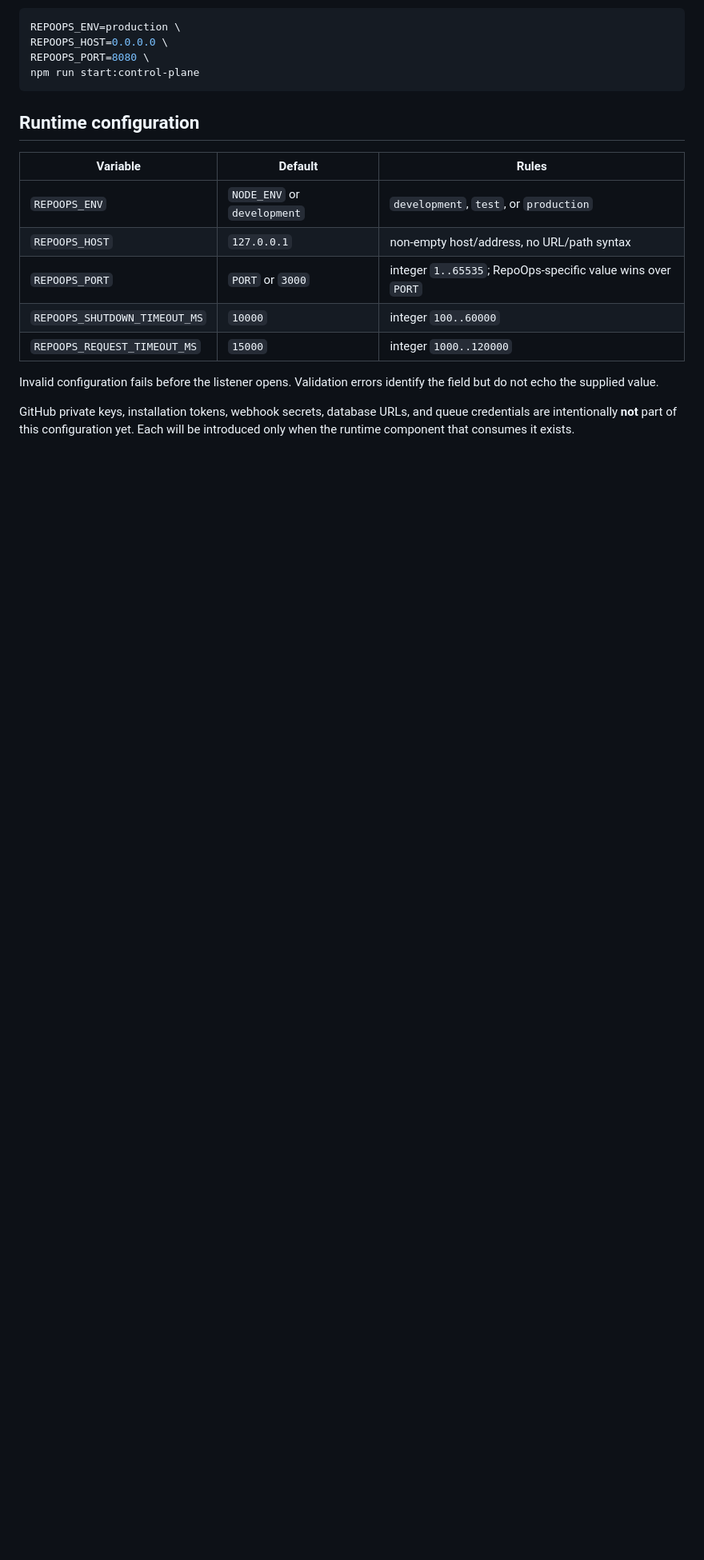
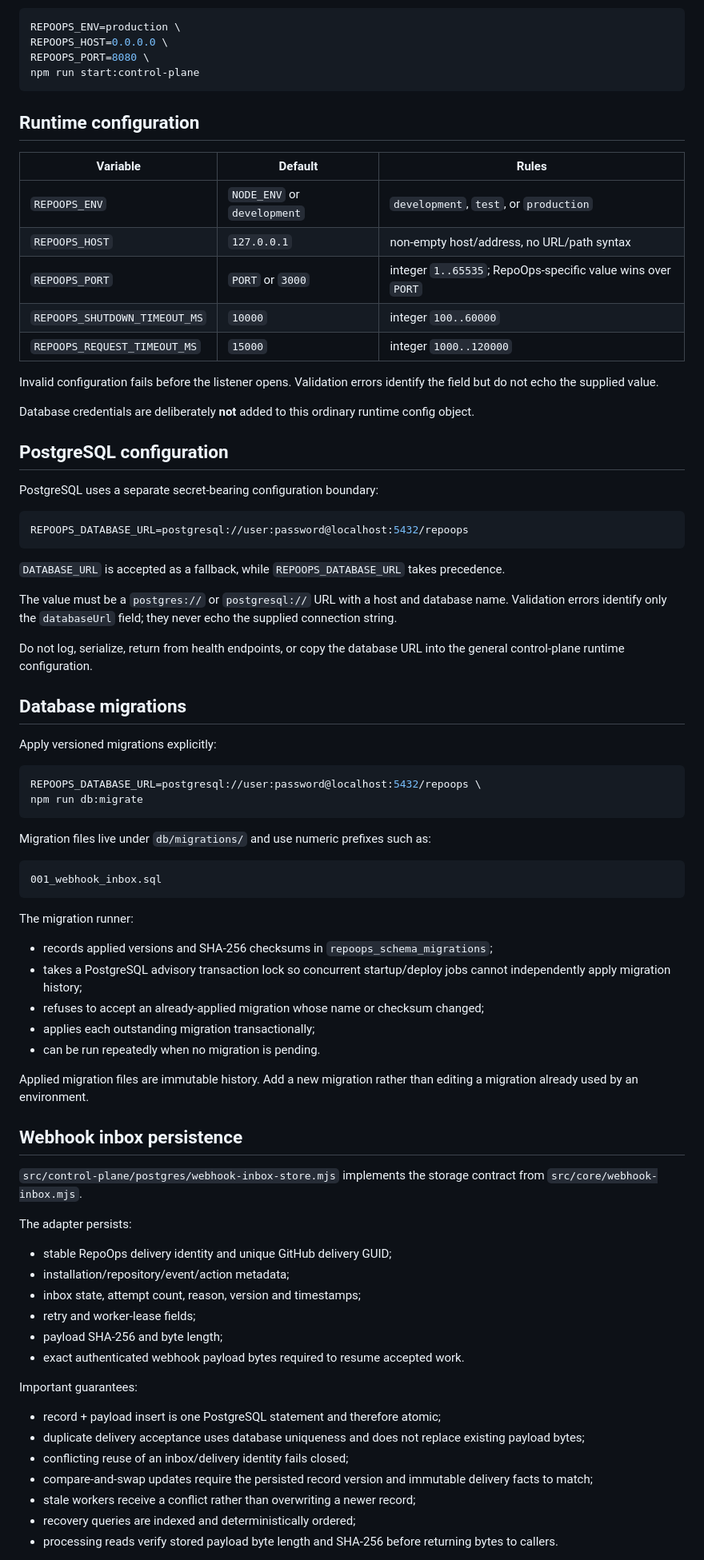
Before and after one commit to gODtECH-Ctl-Create/RepoOps, a Markdown page: docs/control-plane.md, the part around one of its changes. Shown at 80% size. Drawn GitHub-style; blank space fills up the shorter version.

Commit message:
docs: document PostgreSQL control-plane persistence

````diff
--- a/docs/control-plane.md
+++ b/docs/control-plane.md
@@ -69,4 +74,67 @@ npm run start:control-plane
 
 Invalid configuration fails before the listener opens. Validation errors identify the field but do not echo the supplied value.
 
-GitHub private keys, installation tokens, webhook secrets, database URLs, and queue credentials are intentionally **not** part of this configuration yet. Each will be introduced only when the runtime component that consumes it exists.
+Database credentials are deliberately **not** added to this ordinary runtime config object.
+
+## PostgreSQL configuration
+
+PostgreSQL uses a separate secret-bearing configuration boundary:
+
+```bash
+REPOOPS_DATABASE_URL=postgresql://user:password@localhost:5432/repoops
+```
+
+`DATABASE_URL` is accepted as a fallback, while `REPOOPS_DATABASE_URL` takes precedence.
+
+The value must be a `postgres://` or `postgresql://` URL with a host and database name. Validation errors identify only the `databaseUrl` field; they never echo the supplied connection string.
+
+Do not log, serialize, return from health endpoints, or copy the database URL into the general control-plane runtime configuration.
+
+## Database migrations
+
+Apply versioned migrations explicitly:
+
+```bash
+REPOOPS_DATABASE_URL=postgresql://user:password@localhost:5432/repoops \
+npm run db:migrate
+```
+
+Migration files live under `db/migrations/` and use numeric prefixes such as:
+
+```text
+001_webhook_inbox.sql
+```
+
+The migration runner:
+
+- records applied versions and SHA-256 checksums in `repoops_schema_migrations`;
+- takes a PostgreSQL advisory transaction lock so concurrent startup/deploy jobs cannot independently apply migration history;
+- refuses to accept an already-applied migration whose name or checksum changed;
+- applies each outstanding migration transactionally;
+- can be run repeatedly when no migration is pending.
+
+Applied migration files are immutable history. Add a new migration rather than editing a migration already used by an environment.
+
+## Webhook inbox persistence
+
+`src/control-plane/postgres/webhook-inbox-store.mjs` implements the storage contract from `src/core/webhook-inbox.mjs`.
+
+The adapter persists:
+
+- stable RepoOps delivery identity and unique GitHub delivery GUID;
+- installation/repository/event/action metadata;
+- inbox state, attempt count, reason, version and timestamps;
+- retry and worker-lease fields;
+- payload SHA-256 and byte length;
+- exact authenticated webhook payload bytes required to resume accepted work.
+
+Important guarantees:
+
+- record + payload insert is one PostgreSQL statement and therefore atomic;
+- duplicate delivery acceptance uses database uniqueness and does not replace existing payload bytes;
+- conflicting reuse of an inbox/delivery identity fails closed;
+- compare-and-swap updates require the persisted record version and immutable delivery facts to match;
+- stale workers receive a conflict rather than overwriting a newer record;
+- recovery queries are indexed and deterministically ordered;
+- processing reads verify stored payload byte length and SHA-256 before returning bytes to callers.
+
````
Also changed, not shown: other parts of docs/control-plane.md (+30 -15 lines).
